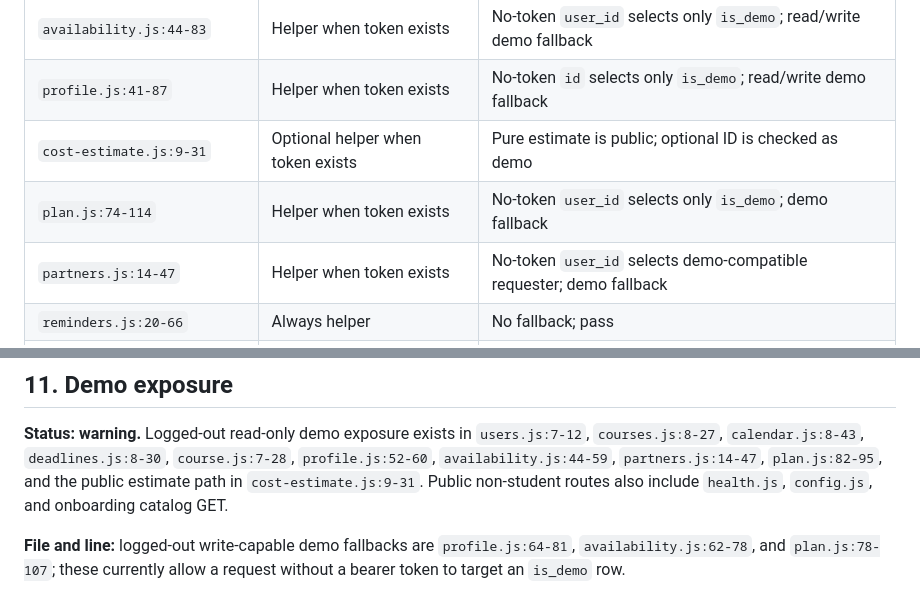
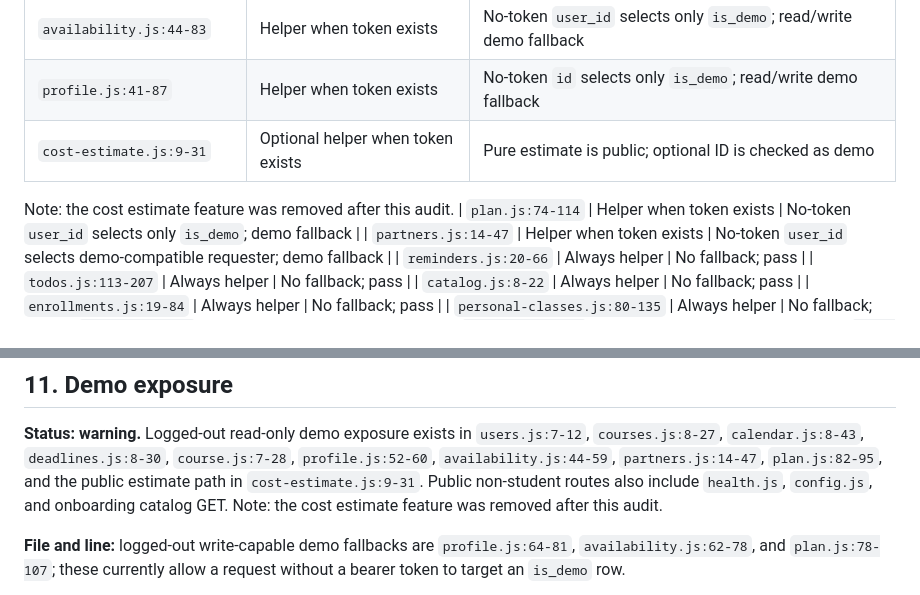
Before and after one commit to Snowstormme/Lotus, a Markdown page: campus-app/docs/launch-audit.md, 2 parts joined by grey strips. Drawn GitHub-style.

Commit message:
Note removed cost feature in audit

```diff
--- a/campus-app/docs/launch-audit.md
+++ b/campus-app/docs/launch-audit.md
@@ -37,6 +37,7 @@ The shared helper is `lib/_auth.js:44-52`. Onboarding has equivalent local token
 | `availability.js:44-83` | Helper when token exists | No-token `user_id` selects only `is_demo`; read/write demo fallback |
 | `profile.js:41-87` | Helper when token exists | No-token `id` selects only `is_demo`; read/write demo fallback |
 | `cost-estimate.js:9-31` | Optional helper when token exists | Pure estimate is public; optional ID is checked as demo |
+Note: the cost estimate feature was removed after this audit.
 | `plan.js:74-114` | Helper when token exists | No-token `user_id` selects only `is_demo`; demo fallback |
 | `partners.js:14-47` | Helper when token exists | No-token `user_id` selects demo-compatible requester; demo fallback |
 | `reminders.js:20-66` | Always helper | No fallback; pass |
@@ -139,6 +140,7 @@ The synced schema declares the 27 named tables from the supplied results at `sup
 ## 11. Demo exposure
 
 **Status: warning.** Logged-out read-only demo exposure exists in `users.js:7-12`, `courses.js:8-27`, `calendar.js:8-43`, `deadlines.js:8-30`, `course.js:7-28`, `profile.js:52-60`, `availability.js:44-59`, `partners.js:14-47`, `plan.js:82-95`, and the public estimate path in `cost-estimate.js:9-31`. Public non-student routes also include `health.js`, `config.js`, and onboarding catalog GET.
+Note: the cost estimate feature was removed after this audit.
 
 **File and line:** logged-out write-capable demo fallbacks are `profile.js:64-81`, `availability.js:62-78`, and `plan.js:78-107`; these currently allow a request without a bearer token to target an `is_demo` row.
 
```
